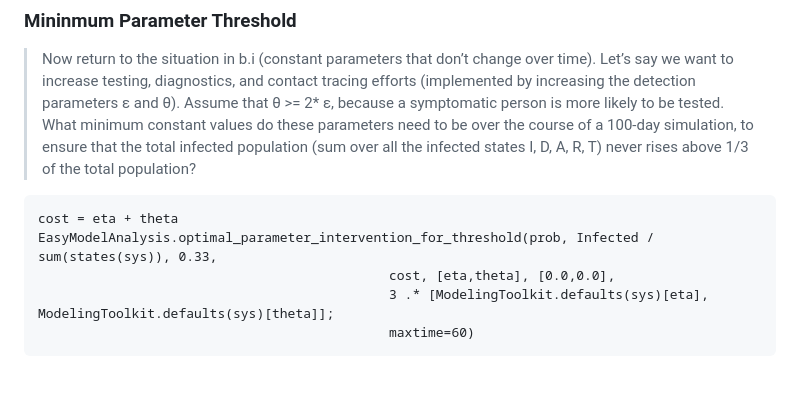
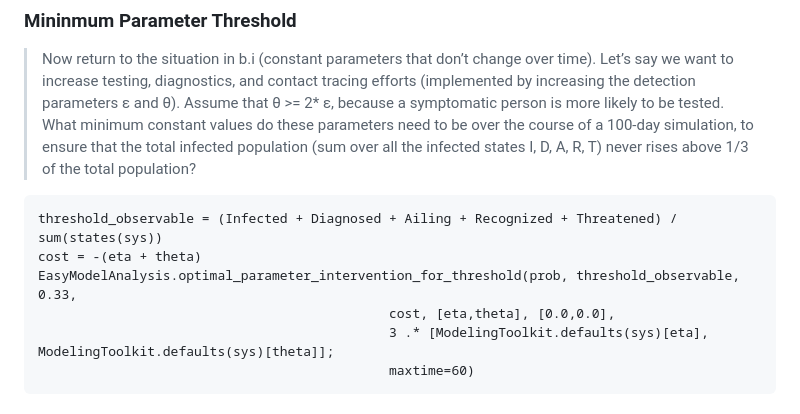
Before and after one commit to ChrisRackauckas/ASKEM_Evaluation_Staging, a Markdown page: Scenario2/Evaluation Scenario 2.md, the part around the change. Rendered like a GitHub page; blank space fills up the shorter version.

Commit message:
Fix the observables for the optimal threshold in scenario 2

````diff
--- a/Scenario2/Evaluation Scenario 2.md
+++ b/Scenario2/Evaluation Scenario 2.md
@@ -82,8 +82,9 @@ create_sensitivity_plot(prob, 100.0, Infected, pbounds; samples = 200)
 > Now return to the situation in b.i (constant parameters that don’t change over time). Let’s say we want to increase testing, diagnostics, and contact tracing efforts (implemented by increasing the detection parameters ε and θ). Assume that θ >= 2* ε, because a symptomatic person is more likely to be tested. What minimum constant values do these parameters need to be over the course of a 100-day simulation, to ensure that the total infected population (sum over all the infected states I, D, A, R, T) never rises above 1/3 of the total population?
 
 ```@example scenario2
-cost = eta + theta
-EasyModelAnalysis.optimal_parameter_intervention_for_threshold(prob, Infected / sum(states(sys)), 0.33,
+threshold_observable = (Infected + Diagnosed + Ailing + Recognized + Threatened) / sum(states(sys))
+cost = -(eta + theta)
+EasyModelAnalysis.optimal_parameter_intervention_for_threshold(prob, threshold_observable, 0.33,
                                              cost, [eta,theta], [0.0,0.0],
                                              3 .* [ModelingToolkit.defaults(sys)[eta], ModelingToolkit.defaults(sys)[theta]];
                                              maxtime=60)
````
